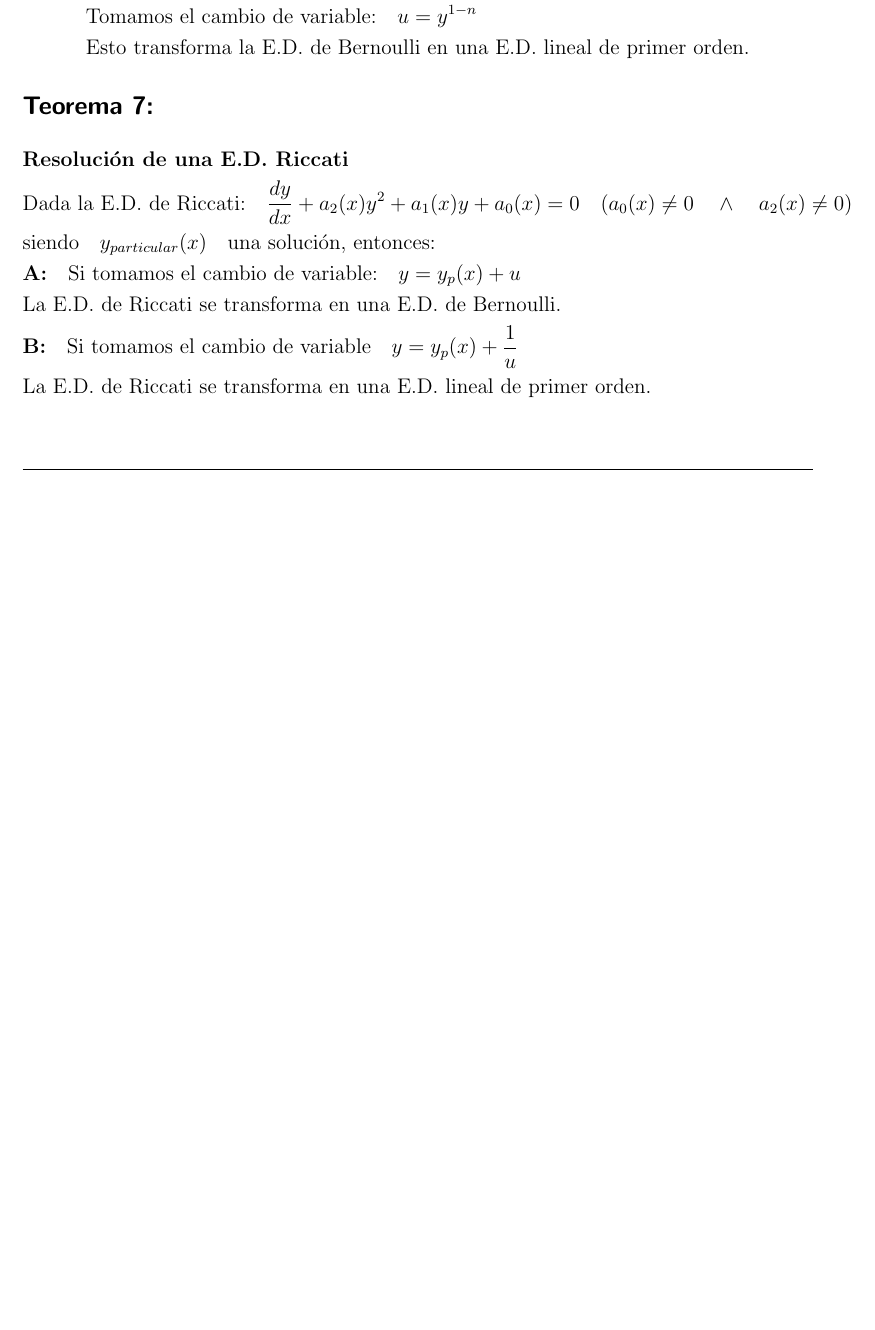
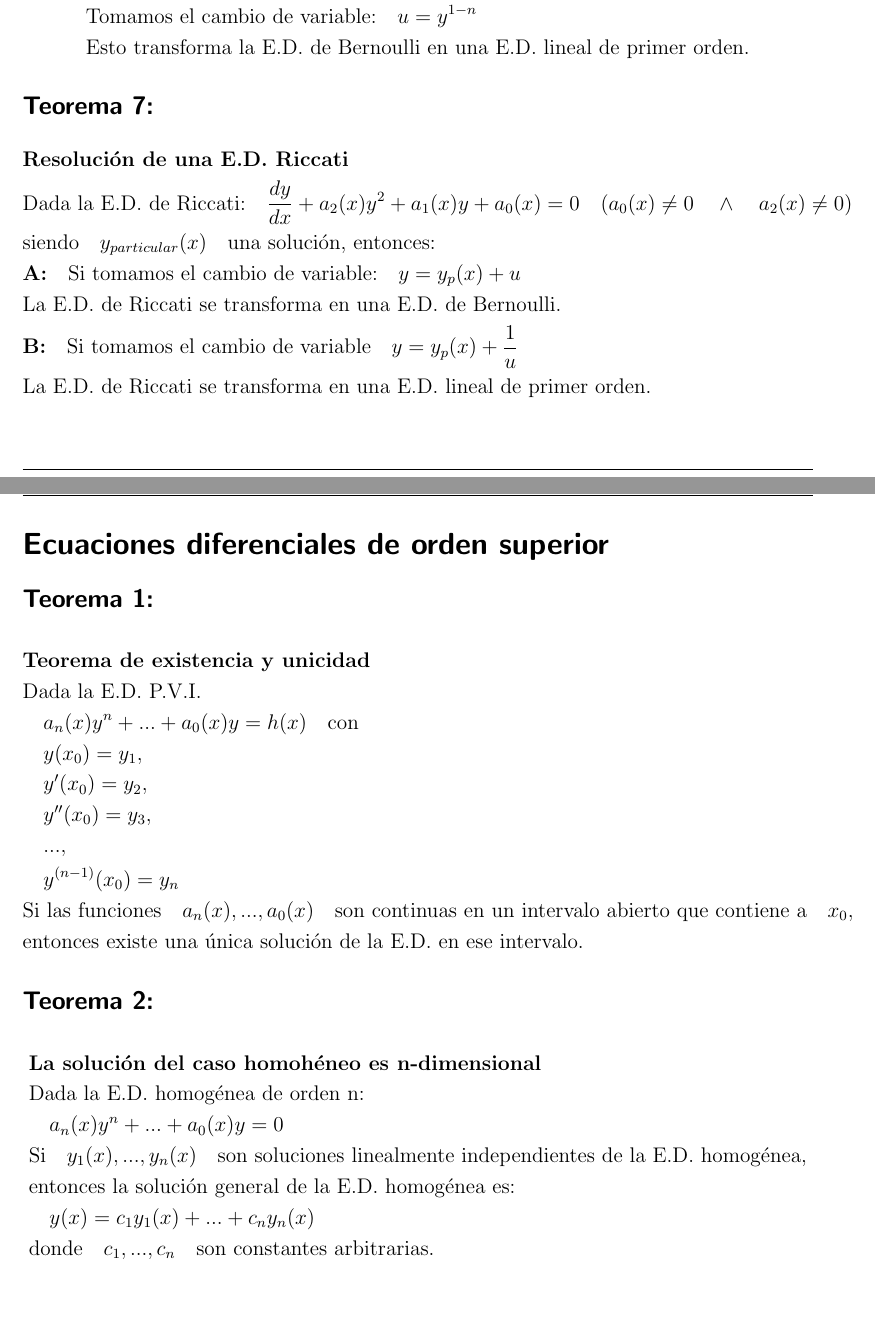
Before and after one commit to Deshid/Ecuaciones_Diferenciales, a LaTeX document (Formulas/Formulas.tex): part of page 3 of 3 before the commit and two parts of pages 3 and 4 of 5 after it, the two joined at a grey line, cut so that both start at the same text, the shorter picture padded with empty space. Compiled offline with pdfLaTeX.

Commit message:
EDs orden superior

```diff
--- a/Formulas/Formulas.tex
+++ b/Formulas/Formulas.tex
@@ -284,3 +284,30 @@
     &\textbf{B:} \quad \text{Si tomamos el cambio de variable} \quad y = y_p(x) + \frac{1}{u}\\
     &\text{La E.D. de Riccati se transforma en una E.D. lineal de primer orden.}
 \end{align*}
+
+\newpage
+\section*{Ecuaciones diferenciales de orden superior}
+\subsection*{Teorema 1:}
+\begin{align*}
+    &\textbf{Teorema de existencia y unicidad}\\
+    &\text{Dada la E.D. P.V.I.}\\
+    &\quad a_n(x)y^{n}+...+a_0(x)y = h(x) \quad \text{con}\\
+    &\quad y(x_0) = y_1,\\
+    &\quad y'(x_0) = y_2,\\
+    &\quad y''(x_0) = y_3,\\
+    &\quad ...,\\
+    &\quad y^{(n-1)}(x_0) = y_n\\
+    &\text{Si las funciones} \quad a_n(x),...,a_0(x) \quad \text{son continuas en un intervalo abierto que contiene a} \quad x_0,\\
+    &\text{entonces existe una única solución de la E.D. en ese intervalo.}
+\end{align*}
+
+\subsection*{Teorema 2:}
+\begin{align*}
+    &\textbf{La solución del caso homohéneo es n-dimensional}\\
+    &\text{Dada la E.D. homogénea de orden n:}\\
+    &\quad a_n(x)y^{n}+...+a_0(x)y = 0\\
+    &\text{Si} \quad y_1(x),...,y_n(x) \quad \text{son soluciones linealmente independientes de la E.D. homogénea,}\\
+    &\text{entonces la solución general de la E.D. homogénea es:}\\
+    &\quad y(x) = c_1y_1(x)+...+c_ny_n(x)\\
+    &\text{donde} \quad c_1,...,c_n \quad \text{son constantes arbitrarias.}
+\end{align*}
@@ -286,0 +318 @@
+    &\text{Dada la E.D. homogénea de orden 2:}\\
```
Also changed, not shown: Formulas/Formulas.pdf, Formulas/Formulas.tex (25 more changed lines), 5 other files.
